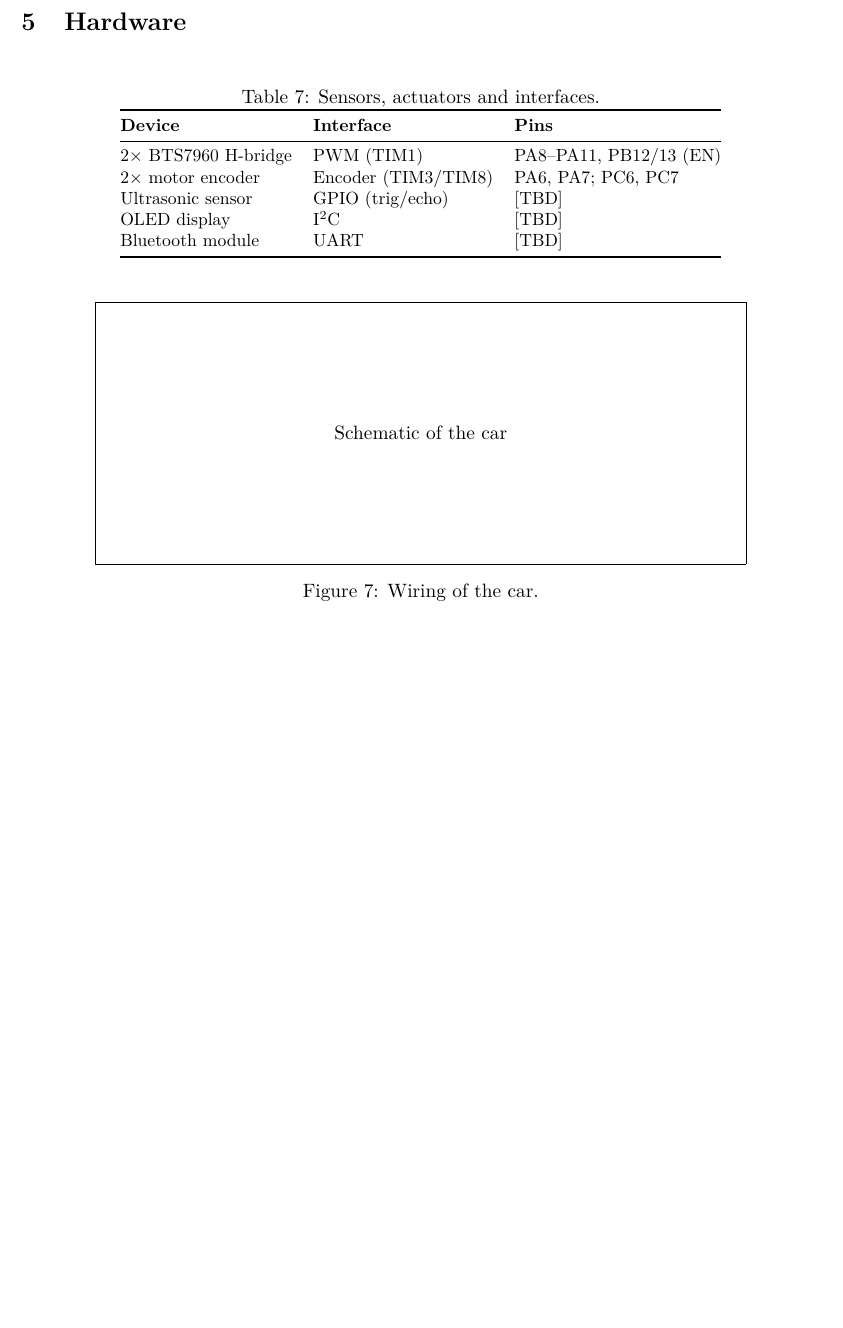
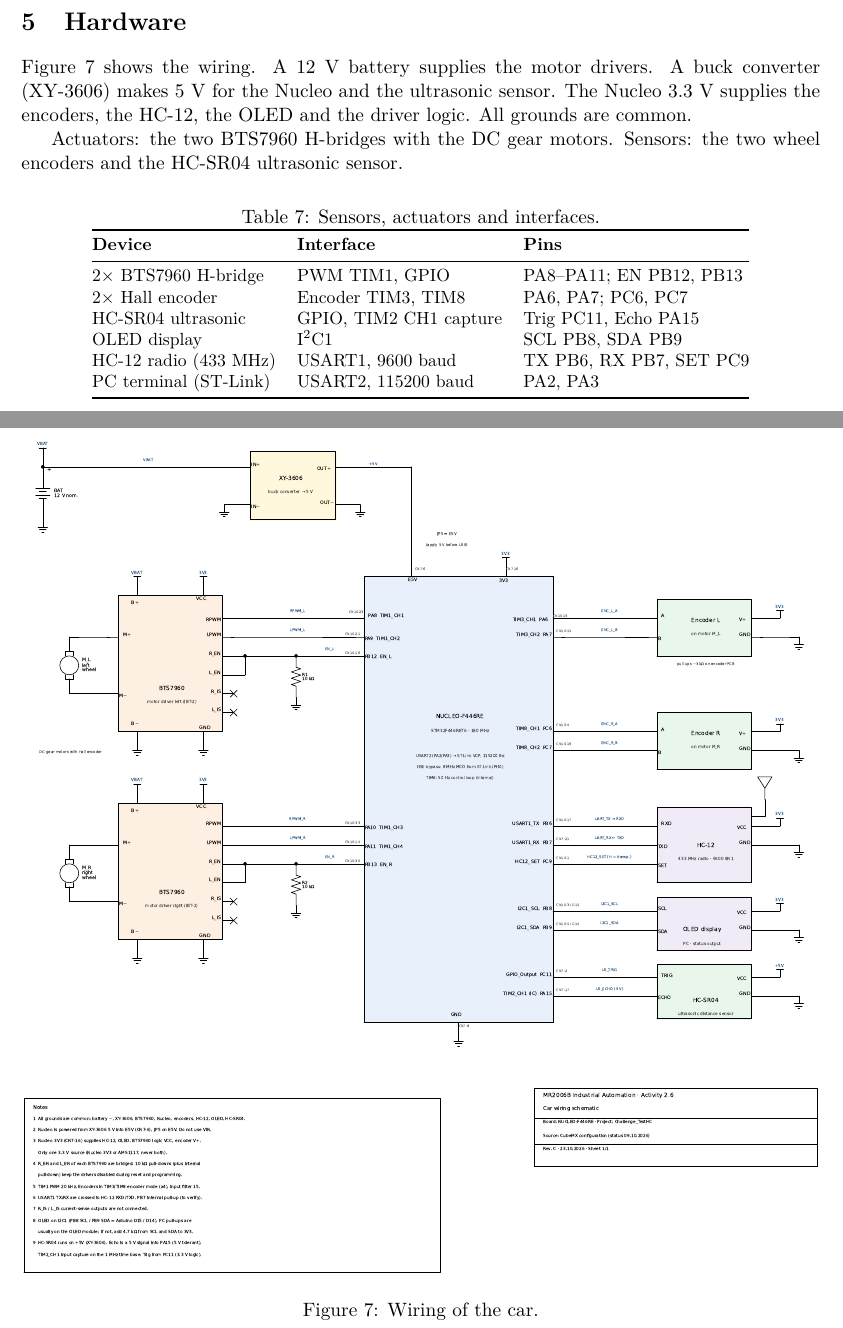
Before and after one commit to DanielHexZen/euromotion-tec, a LaTeX document (Activity 2.6/Activity-2.6_A01832776.tex): part of page 10 of 16 before the commit and two parts of pages 10 and 11 of 17 after it, the two joined at a grey line, cut so that both start at the same text, the shorter picture padded with empty space. Compiled offline with pdfLaTeX.

Commit message:
Activity 2.6: add car schematic and pin table
Hardware section: wiring schematic (Rev. C, 23.10.2026) as Figure 7,
power supply summary and the pins of ultrasonic sensor, OLED and HC-12.

Co-Authored-By: Claude Opus 5.5 <noreply@anthropic.com>
Claude-Session: https://claude.ai/code/session_01P9LYFw4L4PXVrJWhnfbHvM

```diff
--- a/Activity 2.6/Activity-2.6_A01832776.tex
+++ b/Activity 2.6/Activity-2.6_A01832776.tex
@@ -384,7 +384,15 @@ This covers the gain drop on the floor (about 7\,\%).
 
 % ---------------------------------------------------------------------
 \section{Hardware}
-% TODO: confirm module models and fill in the new pins.
+Figure~\ref{fig:schematic} shows the wiring.
+A 12 V battery supplies the motor drivers.
+A buck converter (XY-3606) makes 5 V for the Nucleo and the ultrasonic sensor.
+The Nucleo 3.3 V supplies the encoders, the HC-12, the OLED and the driver logic.
+All grounds are common.
+
+Actuators: the two BTS7960 H-bridges with the DC gear motors.
+Sensors: the two wheel encoders and the HC-SR04 ultrasonic sensor.
+
 \begin{table}[H]
   \centering
   \caption{Sensors, actuators and interfaces.}
@@ -392,19 +400,20 @@ This covers the gain drop on the floor (about 7\,\%).
   \begin{tabular}{@{}lll@{}}
     \toprule
     \textbf{Device} & \textbf{Interface} & \textbf{Pins} \\ \midrule
-    2\(\times\) BTS7960 H-bridge   & PWM (TIM1)          & PA8--PA11, PB12/13 (EN) \\
-    2\(\times\) motor encoder      & Encoder (TIM3/TIM8) & PA6, PA7; PC6, PC7 \\
-    Ultrasonic sensor             & GPIO (trig/echo)    & [TBD] \\
-    OLED display                  & I\textsuperscript{2}C & [TBD] \\
-    Bluetooth module              & UART                & [TBD] \\ \bottomrule
+    2\(\times\) BTS7960 H-bridge & PWM TIM1, GPIO         & PA8--PA11; EN PB12, PB13 \\
+    2\(\times\) Hall encoder     & Encoder TIM3, TIM8     & PA6, PA7; PC6, PC7 \\
+    HC-SR04 ultrasonic          & GPIO, TIM2 CH1 capture & Trig PC11, Echo PA15 \\
+    OLED display                & I\textsuperscript{2}C1 & SCL PB8, SDA PB9 \\
+    HC-12 radio (433 MHz)       & USART1, 9600 baud      & TX PB6, RX PB7, SET PC9 \\
+    PC terminal (ST-Link)       & USART2, 115200 baud    & PA2, PA3 \\ \bottomrule
   \end{tabular}
 \end{table}
 
 \begin{figure}[H]
   \centering
-  \fbox{\parbox[c][5cm][c]{0.8\linewidth}{\centering Schematic of the car}}
-  % \includegraphics[width=0.9\linewidth]{schematic.png}
+  \includegraphics[width=\linewidth]{MR2006B_A2.6_Car_Schematic.pdf}
   \caption{Wiring of the car.}
+  \label{fig:schematic}
 \end{figure}
 
 % ---------------------------------------------------------------------
```
Also changed, not shown: Activity 2.6/MR2006B_A2.6_Car_Schematic.pdf (added).
